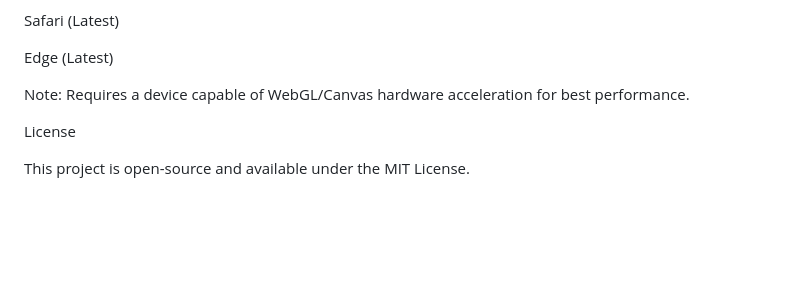
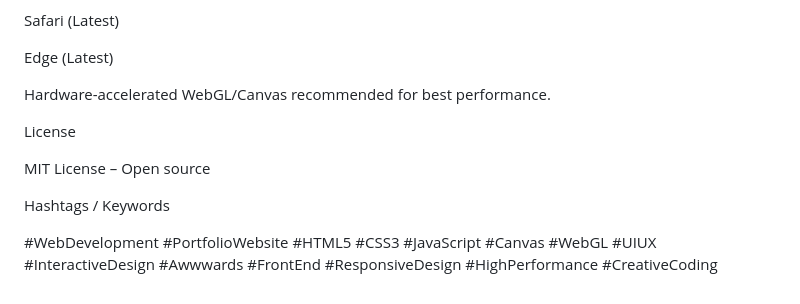
Before and after one commit to gmhamf/forest-deluxe-portfolio, a Markdown page: README.md, the part around one of its changes. Rendered like a GitHub page; blank space fills up the shorter version.

```diff
--- a/README.md
+++ b/README.md
@@ -118,8 +117,12 @@ Safari (Latest)
 
 Edge (Latest)
 
-Note: Requires a device capable of WebGL/Canvas hardware acceleration for best performance.
+Hardware-accelerated WebGL/Canvas recommended for best performance.
 
 License
 
-This project is open-source and available under the MIT License.
+MIT License – Open source
+
+Hashtags / Keywords
+
+#WebDevelopment #PortfolioWebsite #HTML5 #CSS3 #JavaScript #Canvas #WebGL #UIUX #InteractiveDesign #Awwwards #FrontEnd #ResponsiveDesign #HighPerformance #CreativeCoding
```
Also changed, not shown: other parts of README.md (+38 -39 lines).
